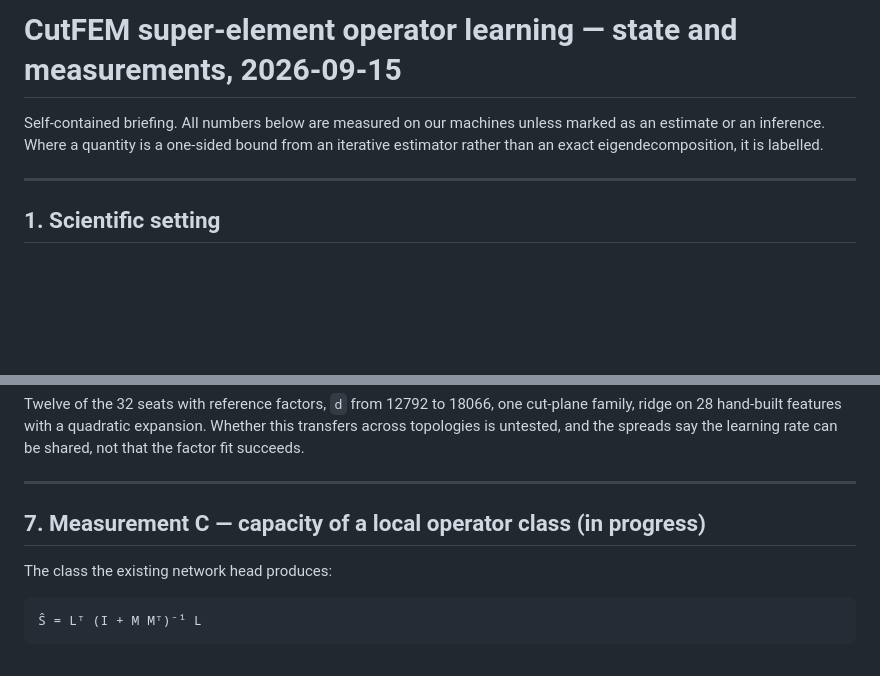
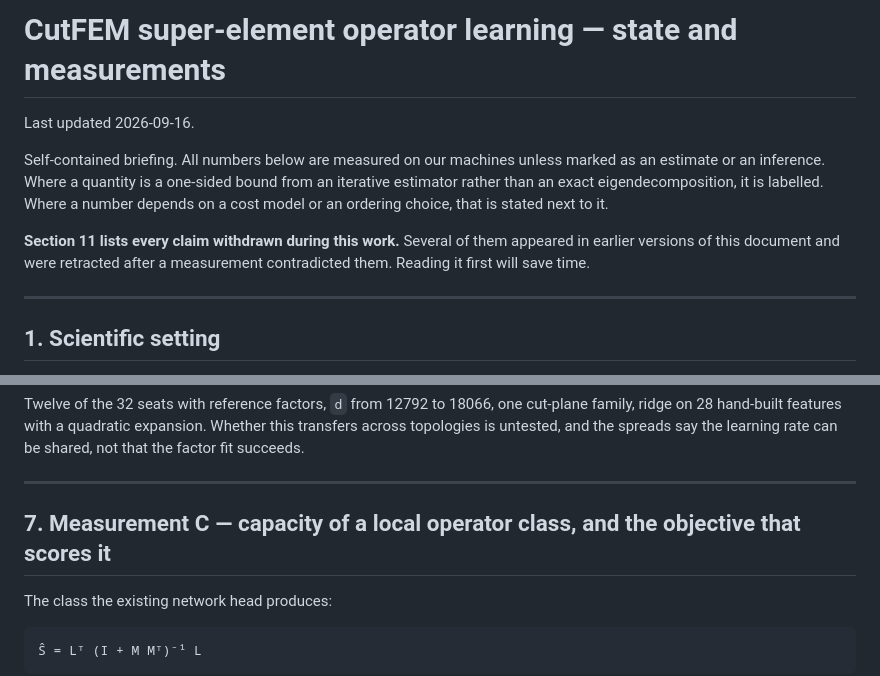
Before and after one commit to fanzhirui1004-source/curly-octo-goggles, a Markdown page: docs/BRIEFING_20260915.md, 2 parts joined by grey strips. Drawn GitHub-style; blank space fills up the shorter version.

Commit message:
Briefing: point readers at the withdrawal log first
Co-Authored-By: Claude Opus 5 <noreply@anthropic.com>
Claude-Session: https://claude.ai/code/session_0114mFUC9kQKF8s1RT519QXM

```diff
--- a/docs/BRIEFING_20260915.md
+++ b/docs/BRIEFING_20260915.md
@@ -1,8 +1,15 @@
-# CutFEM super-element operator learning — state and measurements, 2026-09-15
+# CutFEM super-element operator learning — state and measurements
+
+Last updated 2026-09-16.
 
 Self-contained briefing. All numbers below are measured on our machines unless marked as an
 estimate or an inference. Where a quantity is a one-sided bound from an iterative estimator rather
-than an exact eigendecomposition, it is labelled.
+than an exact eigendecomposition, it is labelled. Where a number depends on a cost model or an
+ordering choice, that is stated next to it.
+
+**Section 11 lists every claim withdrawn during this work.** Several of them appeared in earlier
+versions of this document and were retracted after a measurement contradicted them. Reading it
+first will save time.
 
 ---
 
@@ -312,7 +319,7 @@ fit succeeds.
 
 ---
 
-## 7. Measurement C — capacity of a local operator class (in progress)
+## 7. Measurement C — capacity of a local operator class, and the objective that scores it
 
 The class the existing network head produces:
 
```
